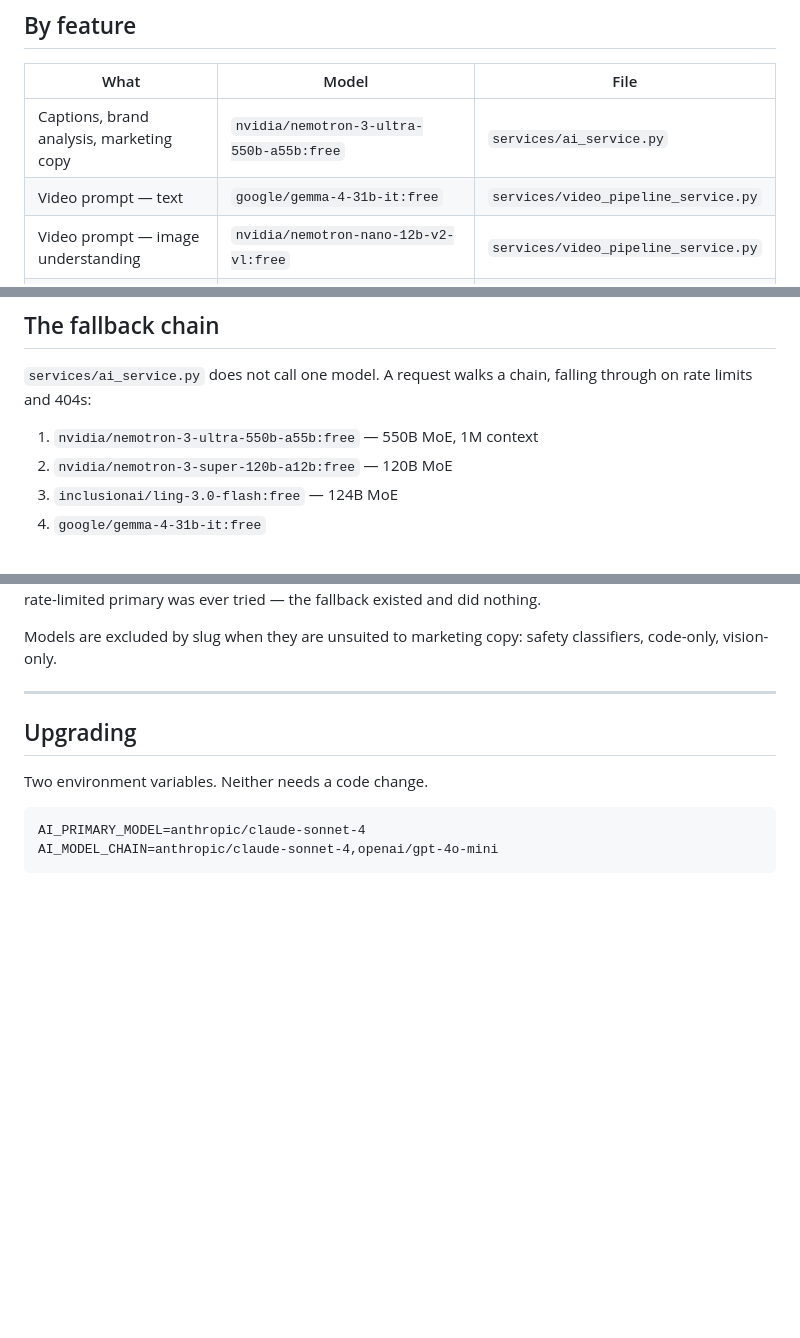
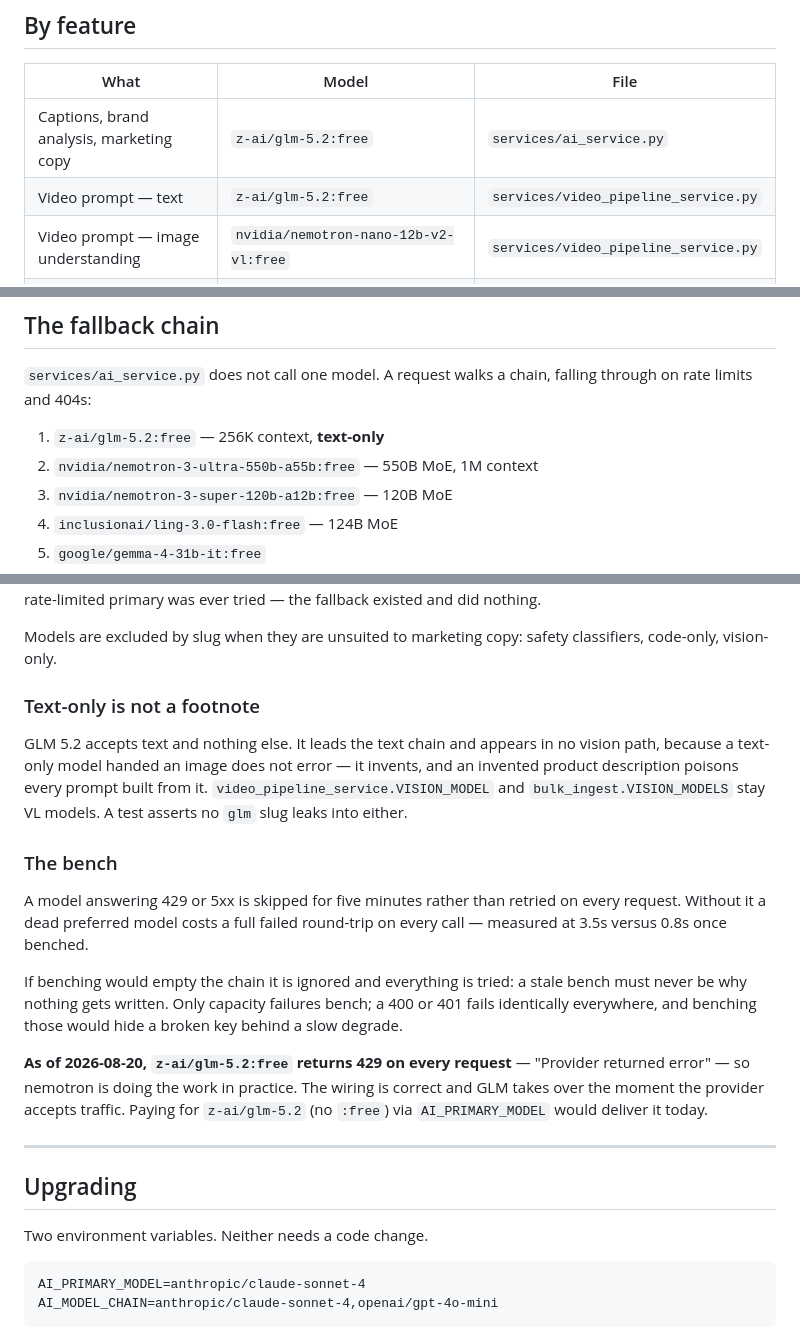
Before and after one commit to vinayaksilswal/organic-marketing-ai, a Markdown page: docs/AI_MODELS.md, 3 parts joined by grey strips. Rendered like a GitHub page; blank space fills up the shorter version.

Commit message:
docs: record GLM 5.2 as primary, and that its free tier is refusing traffic
The model map said nemotron. It also now records the two things that decide
how this is wired: GLM 5.2 is text-only, so it leads the text chain and
appears in no vision path; and its free tier answers 429 on every request
today, so nemotron is doing the work in practice while the wiring waits for
the provider.

Co-Authored-By: Claude Opus 5 <noreply@anthropic.com>

```diff
--- a/docs/AI_MODELS.md
+++ b/docs/AI_MODELS.md
@@ -17,8 +17,8 @@ Nothing in the interface names any of this. See `tests/test_no_provider_leaks.py
 
 | What | Model | File |
 |---|---|---|
-| Captions, brand analysis, marketing copy | `nvidia/nemotron-3-ultra-550b-a55b:free` | `services/ai_service.py` |
-| Video prompt — text | `google/gemma-4-31b-it:free` | `services/video_pipeline_service.py` |
+| Captions, brand analysis, marketing copy | `z-ai/glm-5.2:free` | `services/ai_service.py` |
+| Video prompt — text | `z-ai/glm-5.2:free` | `services/video_pipeline_service.py` |
 | Video prompt — image understanding | `nvidia/nemotron-nano-12b-v2-vl:free` | `services/video_pipeline_service.py` |
 | Bulk media captioning (vision) | `nvidia/nemotron-nano-12b-v2-vl:free` + gemma fallbacks | `services/bulk_ingest.py` |
 | Keyframe prompts (first/last frame) | inherits the marketing chain | `services/keyframes.py` |
@@ -30,7 +30,8 @@ Nothing in the interface names any of this. See `tests/test_no_provider_leaks.py
 `services/ai_service.py` does not call one model. A request walks a chain,
 falling through on rate limits and 404s:
 
-1. `nvidia/nemotron-3-ultra-550b-a55b:free` — 550B MoE, 1M context
+1. `z-ai/glm-5.2:free` — 256K context, **text-only**
+2. `nvidia/nemotron-3-ultra-550b-a55b:free` — 550B MoE, 1M context
 2. `nvidia/nemotron-3-super-120b-a12b:free` — 120B MoE
 3. `inclusionai/ling-3.0-flash:free` — 124B MoE
 4. `google/gemma-4-31b-it:free`
@@ -46,6 +47,31 @@ was ever tried — the fallback existed and did nothing.
 
 Models are excluded by slug when they are unsuited to marketing copy: safety
 classifiers, code-only, vision-only.
+
+### Text-only is not a footnote
+
+GLM 5.2 accepts text and nothing else. It leads the text chain and appears in
+no vision path, because a text-only model handed an image does not error — it
+invents, and an invented product description poisons every prompt built from
+it. `video_pipeline_service.VISION_MODEL` and `bulk_ingest.VISION_MODELS` stay
+VL models. A test asserts no `glm` slug leaks into either.
+
+### The bench
+
+A model answering 429 or 5xx is skipped for five minutes rather than retried on
+every request. Without it a dead preferred model costs a full failed
+round-trip on every call — measured at 3.5s versus 0.8s once benched.
+
+If benching would empty the chain it is ignored and everything is tried: a
+stale bench must never be why nothing gets written. Only capacity failures
+bench; a 400 or 401 fails identically everywhere, and benching those would hide
+a broken key behind a slow degrade.
+
+**As of 2026-08-20, `z-ai/glm-5.2:free` returns 429 on every request** —
+"Provider returned error" — so nemotron is doing the work in practice. The
+wiring is correct and GLM takes over the moment the provider accepts traffic.
+Paying for `z-ai/glm-5.2` (no `:free`) via `AI_PRIMARY_MODEL` would deliver it
+today.
 
 ---
 
```
